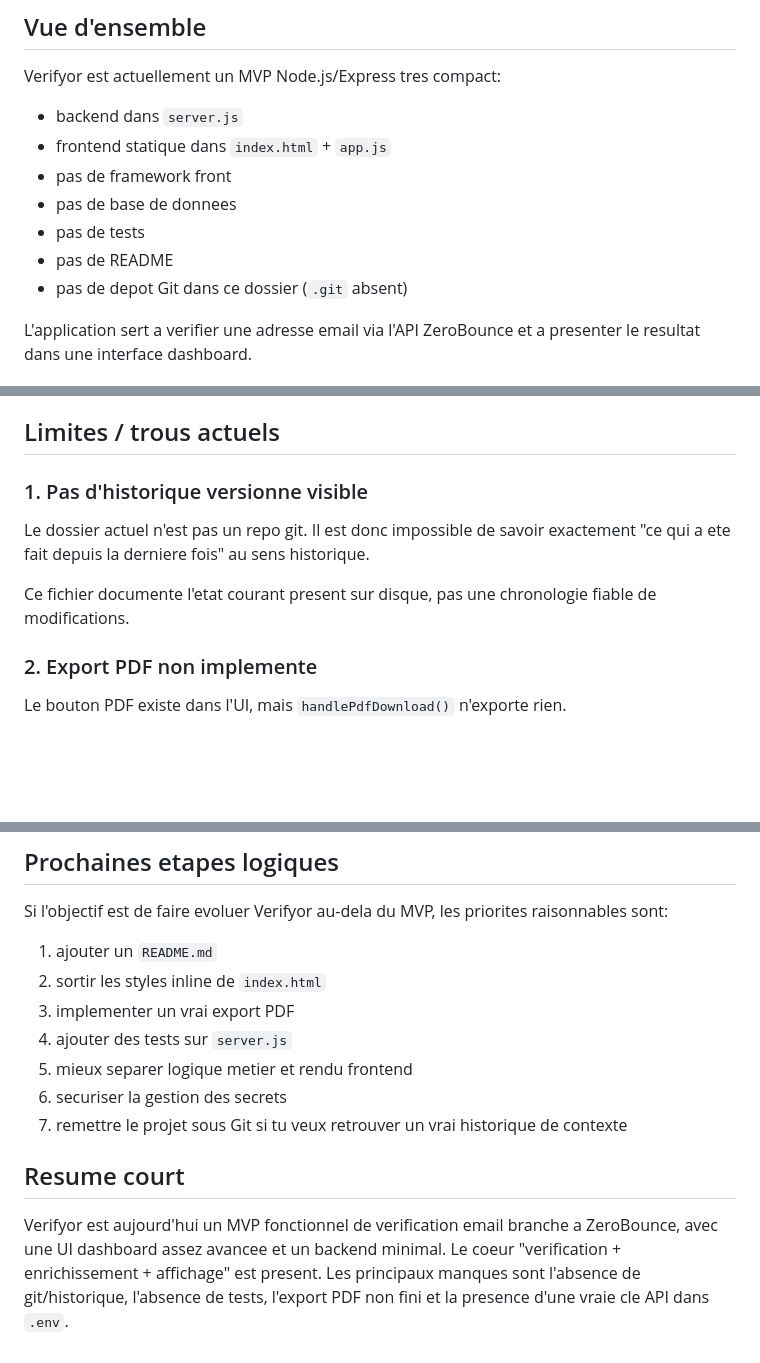
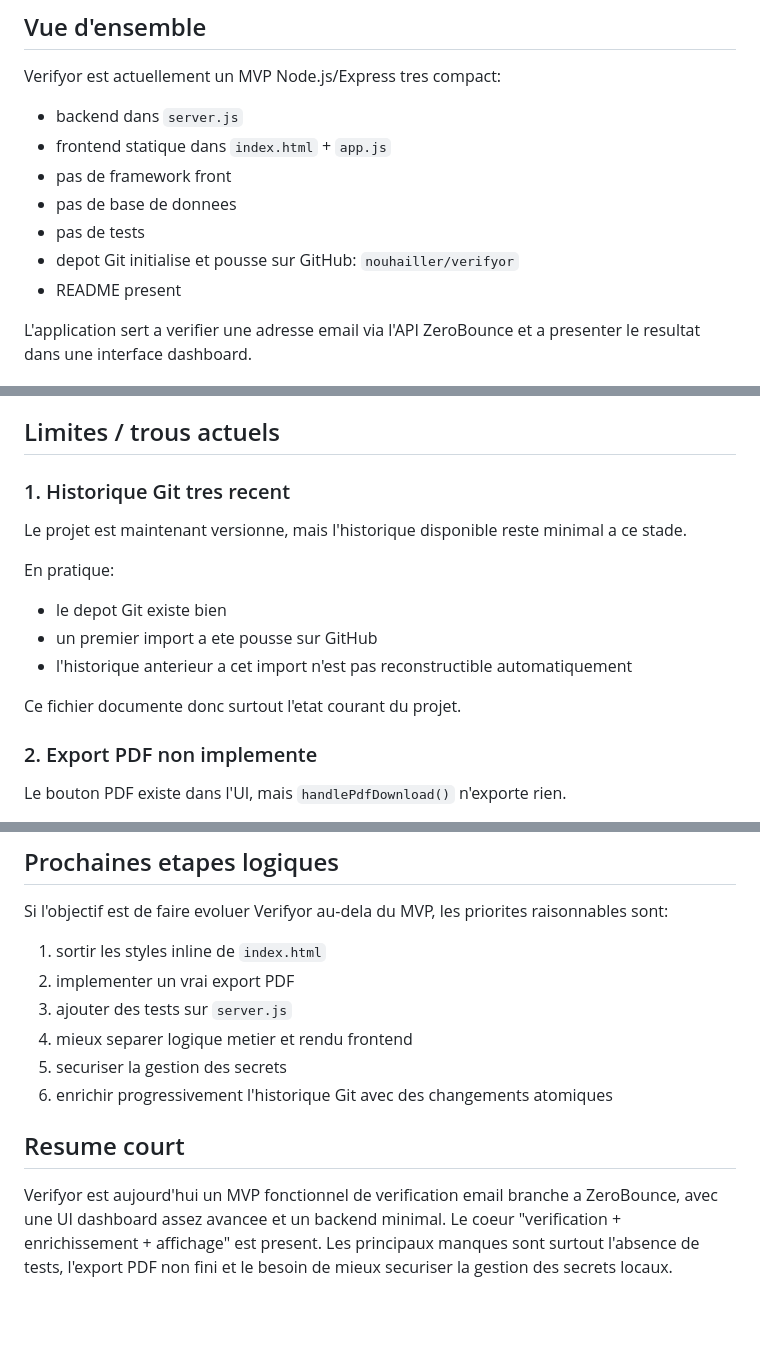
Before and after one commit to nouhailler/verifyor, a Markdown page: CONTEXT.md, 3 parts joined by grey strips. Drawn GitHub-style; blank space fills up the shorter version.

Commit message:
Add project README

```diff
--- a/CONTEXT.md
+++ b/CONTEXT.md
@@ -11,8 +11,8 @@ Verifyor est actuellement un MVP Node.js/Express tres compact:
 - pas de framework front
 - pas de base de donnees
 - pas de tests
-- pas de README
-- pas de depot Git dans ce dossier (`.git` absent)
+- depot Git initialise et pousse sur GitHub: `nouhailler/verifyor`
+- README present
 
 L'application sert a verifier une adresse email via l'API ZeroBounce et a presenter le resultat dans une interface dashboard.
 
@@ -77,11 +77,17 @@ Le frontend est une single page statique assez riche:
 
 ## Limites / trous actuels
 
-### 1. Pas d'historique versionne visible
+### 1. Historique Git tres recent
 
-Le dossier actuel n'est pas un repo git. Il est donc impossible de savoir exactement "ce qui a ete fait depuis la derniere fois" au sens historique.
+Le projet est maintenant versionne, mais l'historique disponible reste minimal a ce stade.
 
-Ce fichier documente l'etat courant present sur disque, pas une chronologie fiable de modifications.
+En pratique:
+
+- le depot Git existe bien
+- un premier import a ete pousse sur GitHub
+- l'historique anterieur a cet import n'est pas reconstructible automatiquement
+
+Ce fichier documente donc surtout l'etat courant du projet.
 
 ### 2. Export PDF non implemente
 
@@ -166,14 +172,13 @@ Cela ne prouve pas que l'application est en panne chez toi: cela bloque seulemen
 
 Si l'objectif est de faire evoluer Verifyor au-dela du MVP, les priorites raisonnables sont:
 
-1. ajouter un `README.md`
-2. sortir les styles inline de `index.html`
-3. implementer un vrai export PDF
-4. ajouter des tests sur `server.js`
-5. mieux separer logique metier et rendu frontend
-6. securiser la gestion des secrets
-7. remettre le projet sous Git si tu veux retrouver un vrai historique de contexte
+1. sortir les styles inline de `index.html`
+2. implementer un vrai export PDF
+3. ajouter des tests sur `server.js`
+4. mieux separer logique metier et rendu frontend
+5. securiser la gestion des secrets
+6. enrichir progressivement l'historique Git avec des changements atomiques
 
 ## Resume court
 
-Verifyor est aujourd'hui un MVP fonctionnel de verification email branche a ZeroBounce, avec une UI dashboard assez avancee et un backend minimal. Le coeur "verification + enrichissement + affichage" est present. Les principaux manques sont l'absence de git/historique, l'absence de tests, l'export PDF non fini et la presence d'une vraie cle API dans `.env`.
+Verifyor est aujourd'hui un MVP fonctionnel de verification email branche a ZeroBounce, avec une UI dashboard assez avancee et un backend minimal. Le coeur "verification + enrichissement + affichage" est present. Les principaux manques sont surtout l'absence de tests, l'export PDF non fini et le besoin de mieux securiser la gestion des secrets locaux.
```
Also changed, not shown: README.md (added, +110 -0 lines).
